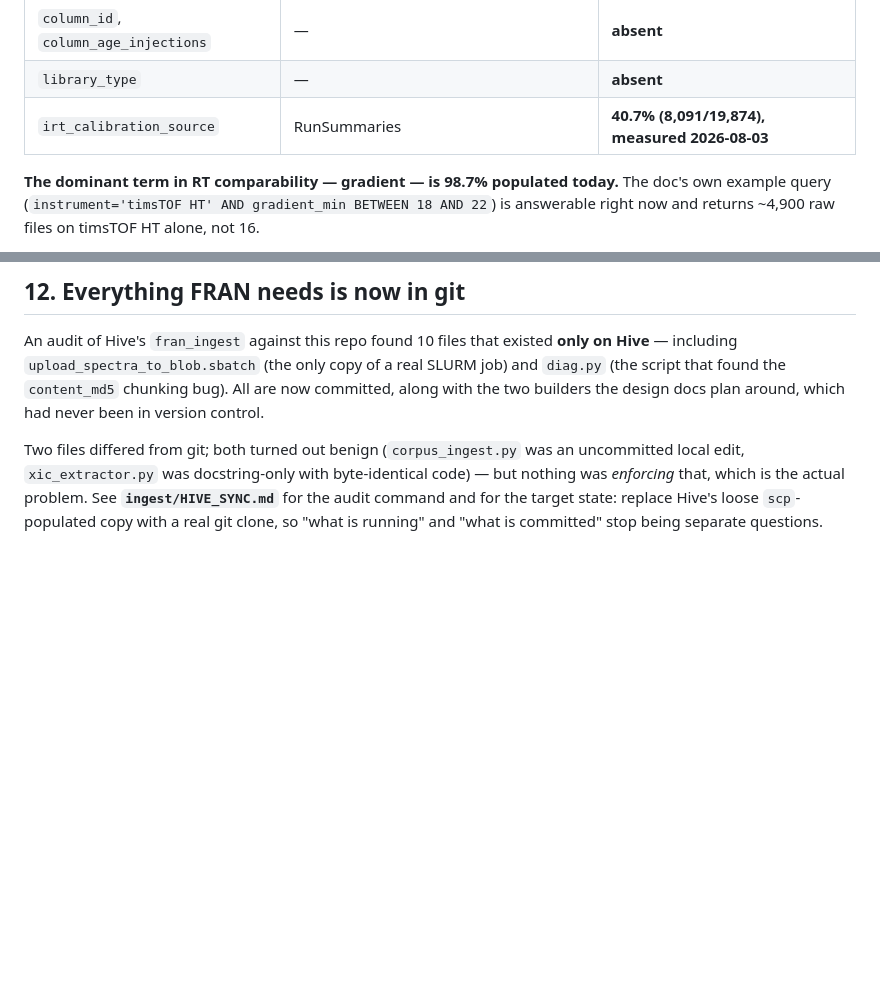
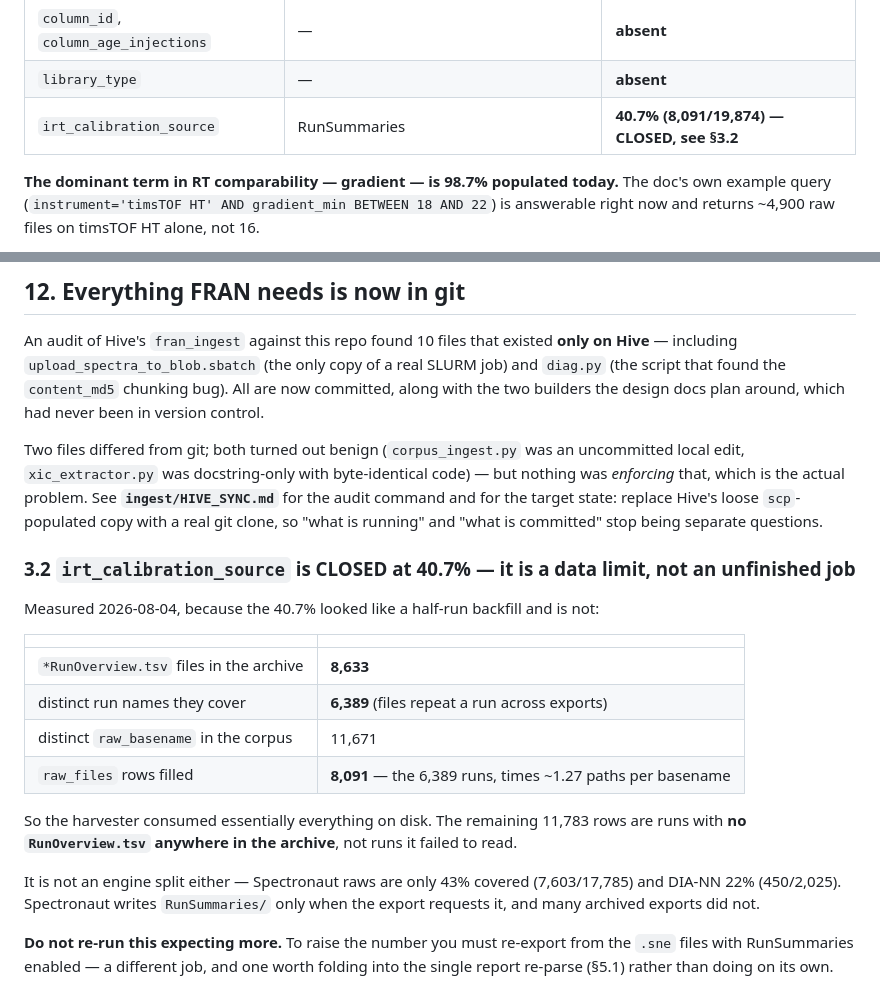
Before and after one commit to bsphinney/FRAN, a Markdown page: IMPLEMENTATION_PLAN.md, 2 parts joined by grey strips. GitHub-like rendering; blank space fills up the shorter version.

Commit message:
docs: irt_calibration_source is closed at 40.7%, not half-finished
The 40.7% looked like an abandoned backfill. Measured, it is the ceiling:
8,633 RunOverview.tsv files exist in the archive, covering 6,389 distinct
run names, which map to exactly the 8,091 raw_files rows that are filled
(basenames repeat across paths at ~1.27x). The harvester consumed what is
on disk.

Not an engine split: Spectronaut raws are 43% covered (7,603/17,785),
DIA-NN 22% (450/2,025). Spectronaut only writes RunSummaries/ when the
export asks for it, and many archived exports did not.

Raising it means re-exporting from the .sne files with RunSummaries
enabled — a different job, best folded into the single report re-parse
rather than run on its own.

Co-Authored-By: Claude Opus 5 <noreply@anthropic.com>

```diff
--- a/IMPLEMENTATION_PLAN.md
+++ b/IMPLEMENTATION_PLAN.md
@@ -37,7 +37,7 @@ There is a `raw_files` table, 19,874 rows, 41 columns, keyed on `raw_path`:
 | `lc_method` | column exists | **0 rows** |
 | `column_id`, `column_age_injections` | — | **absent** |
 | `library_type` | — | **absent** |
-| `irt_calibration_source` | RunSummaries | **40.7% (8,091/19,874), measured 2026-08-03** |
+| `irt_calibration_source` | RunSummaries | **40.7% (8,091/19,874) — CLOSED, see §3.2** |
 
 **The dominant term in RT comparability — gradient — is 98.7% populated today.** The doc's own
 example query (`instrument='timsTOF HT' AND gradient_min BETWEEN 18 AND 22`) is answerable right now
@@ -633,3 +633,26 @@ edit, `xic_extractor.py` was docstring-only with byte-identical code) — but no
 that, which is the actual problem. See **`ingest/HIVE_SYNC.md`** for the audit command and for the
 target state: replace Hive's loose `scp`-populated copy with a real git clone, so "what is running"
 and "what is committed" stop being separate questions.
+
+
+### 3.2 `irt_calibration_source` is CLOSED at 40.7% — it is a data limit, not an unfinished job
+
+Measured 2026-08-04, because the 40.7% looked like a half-run backfill and is not:
+
+| | |
+|---|---|
+| `*RunOverview.tsv` files in the archive | **8,633** |
+| distinct run names they cover | **6,389** (files repeat a run across exports) |
+| distinct `raw_basename` in the corpus | 11,671 |
+| `raw_files` rows filled | **8,091** — the 6,389 runs, times ~1.27 paths per basename |
+
+So the harvester consumed essentially everything on disk. The remaining 11,783 rows are runs with
+**no `RunOverview.tsv` anywhere in the archive**, not runs it failed to read.
+
+It is not an engine split either — Spectronaut raws are only 43% covered (7,603/17,785) and DIA-NN
+22% (450/2,025). Spectronaut writes `RunSummaries/` only when the export requests it, and many
+archived exports did not.
+
+**Do not re-run this expecting more.** To raise the number you must re-export from the `.sne` files
+with RunSummaries enabled — a different job, and one worth folding into the single report re-parse
+(§5.1) rather than doing on its own.
```
